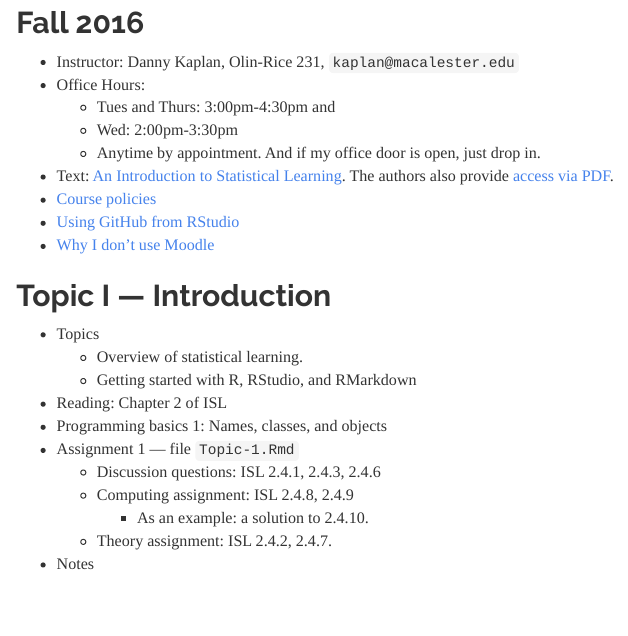
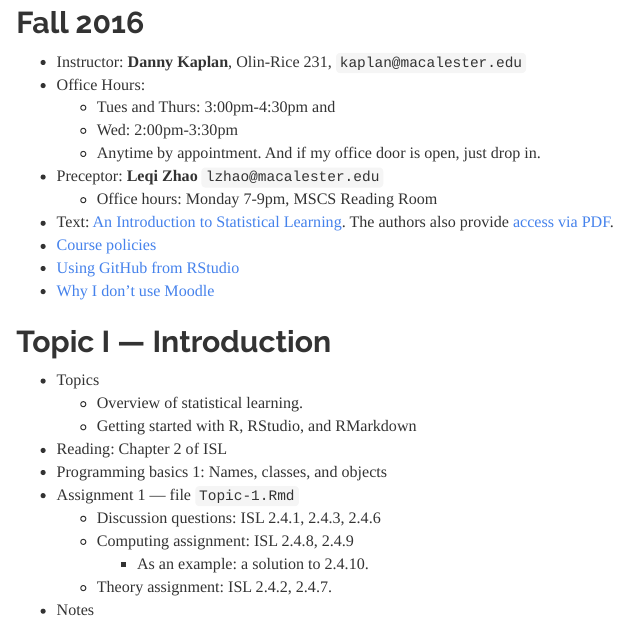
Before and after one commit to dtkaplan/math253, an R Markdown document (index.Rmd): the page in a window 1100 px wide, from 130 px down. The pictures show the output file index.html that the author committed with the source, opened offline.

Commit message:
added preceptor

```diff
--- a/index.Rmd
+++ b/index.Rmd
@@ -8,11 +8,13 @@ output:
 # Statistical Computing and Machine Learning
 ## Fall 2016
 
-* Instructor: Danny Kaplan, Olin-Rice 231, `kaplan@macalester.edu`
+* Instructor: **Danny Kaplan**, Olin-Rice 231, `kaplan@macalester.edu`
 * Office Hours:
     - Tues and Thurs: 3:00pm-4:30pm and
     - Wed: 2:00pm-3:30pm
     - Anytime by appointment. And if my office door is open, just drop in.
+* Preceptor: **Leqi Zhao** `lzhao@macalester.edu`
+    - Office hours: Monday 7-9pm, MSCS Reading Room
 
 * Text: [An Introduction to Statistical Learning](http://www.springer.com/us/book/9781461471370).  The authors also provide [access via PDF](http://www-bcf.usc.edu/~gareth/ISL/ISLR%20First%20Printing.pdf).
 * [Course policies](policies.html)
```
Also changed, not shown: index.html.
